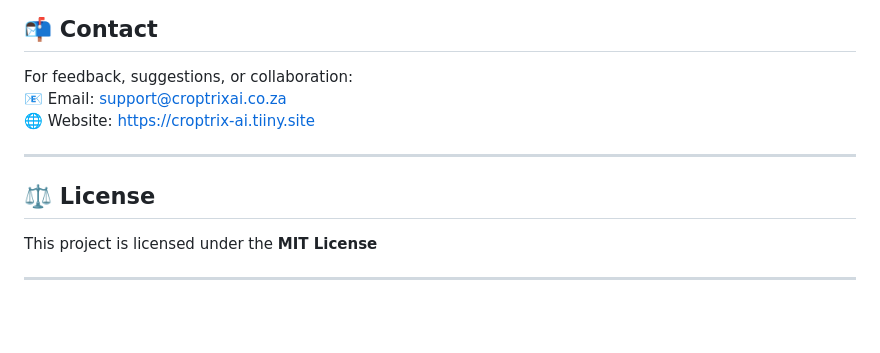
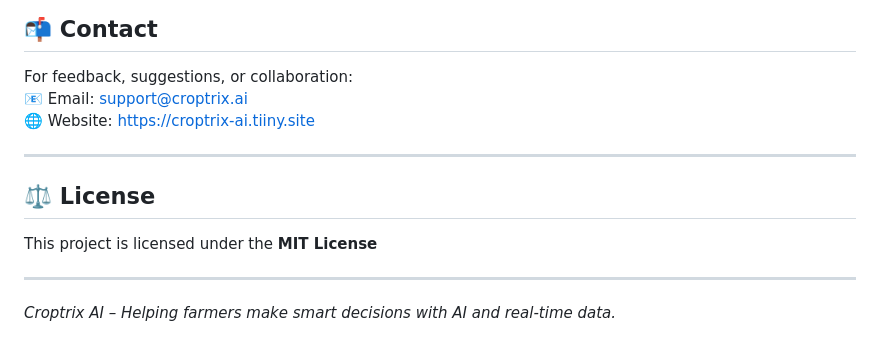
Before and after one commit to Payal429/Croptrix-AI-Web, a Markdown page: README.md, the part around the change. Drawn GitHub-style; blank space fills up the shorter version.

```diff
--- a/README.md
+++ b/README.md
@@ -89,7 +89,7 @@ CroptrixAI-Website/
 ## 📬 Contact
 
 For feedback, suggestions, or collaboration:
-📧 Email: support@croptrixai.co.za
+📧 Email: support@croptrix.ai
 🌐 Website: [https://croptrix-ai.tiiny.site](https://croptrix-ai.tiiny.site)
 
 ---
@@ -99,3 +99,5 @@ For feedback, suggestions, or collaboration:
 This project is licensed under the **MIT License**
 
 ---
+
+_Croptrix AI – Helping farmers make smart decisions with AI and real-time data._
```
